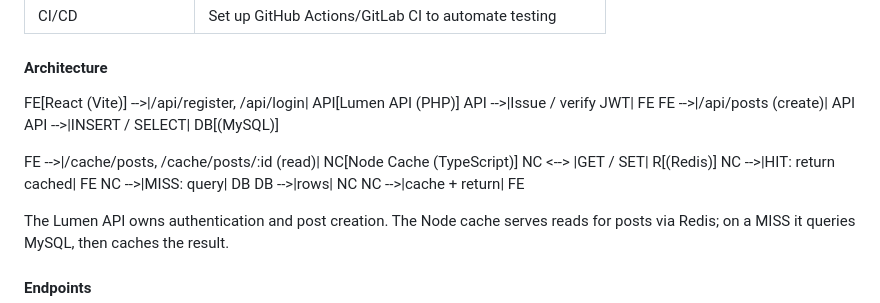
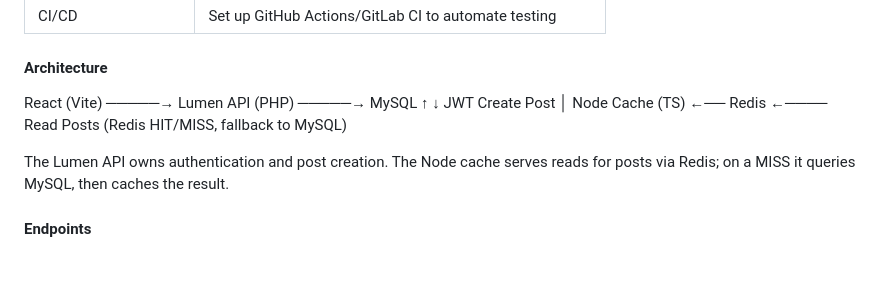
Before and after one commit to shnallapeddi/EnergeX, a Markdown page: README.md, the part around the change. Rendered like a GitHub page; blank space fills up the shorter version.

```diff
--- a/README.md
+++ b/README.md
@@ -18,19 +18,11 @@ Build a microservice API using Lumen (PHP) and Node.js (TypeScript) that integra
 | CI/CD                     | Set up GitHub Actions/GitLab CI to automate testing                  |
 
 #### Architecture
-  FE[React (Vite)] -->|/api/register, /api/login| API[Lumen API (PHP)]
-  API -->|Issue / verify JWT| FE
-  FE -->|/api/posts (create)| API
-  API -->|INSERT / SELECT| DB[(MySQL)]
-
-  FE -->|/cache/posts, /cache/posts/:id (read)| NC[Node Cache (TypeScript)]
-  NC <--> |GET / SET| R[(Redis)]
-  NC -->|HIT: return cached| FE
-  NC -->|MISS: query| DB
-  DB -->|rows| NC
-  NC -->|cache + return| FE
-
-
+React (Vite)  ─────→  Lumen API (PHP) ─────→ MySQL
+                     ↑             ↓
+                   JWT            Create Post
+                     │
+Node Cache (TS)  ←── Redis  ←──── Read Posts (Redis HIT/MISS, fallback to MySQL)
 
 The Lumen API owns authentication and post creation.
 The Node cache serves reads for posts via Redis; on a MISS it queries MySQL, then caches the result.
```
